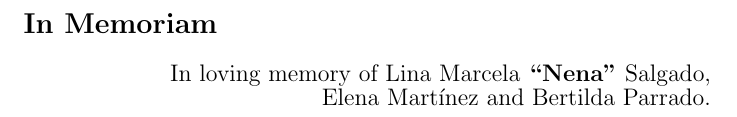
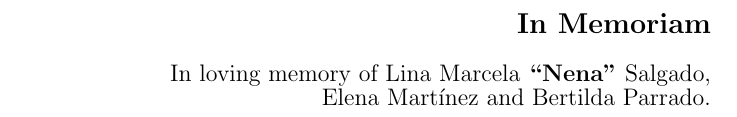
Before and after one commit to eantoranz/conflict_book, a LaTeX thesis (latex/conflicts.tex, which reads latex/00_in_memoriam.tex): part of page 8 of 82, cut so that both start at the same text. Compiled offline with pdfLaTeX.

Commit message:
in memoriam: position of header

```diff
--- a/latex/00_in_memoriam.tex
+++ b/latex/00_in_memoriam.tex
@@ -1,5 +1,5 @@
+\begin{flushright}
 \section*{In Memoriam}
-\begin{flushright}
 {\large In loving memory of Lina Marcela {\bf ``Nena''} Salgado,\\
 Elena Martínez and Bertilda Parrado.}
 \end{flushright}
```
